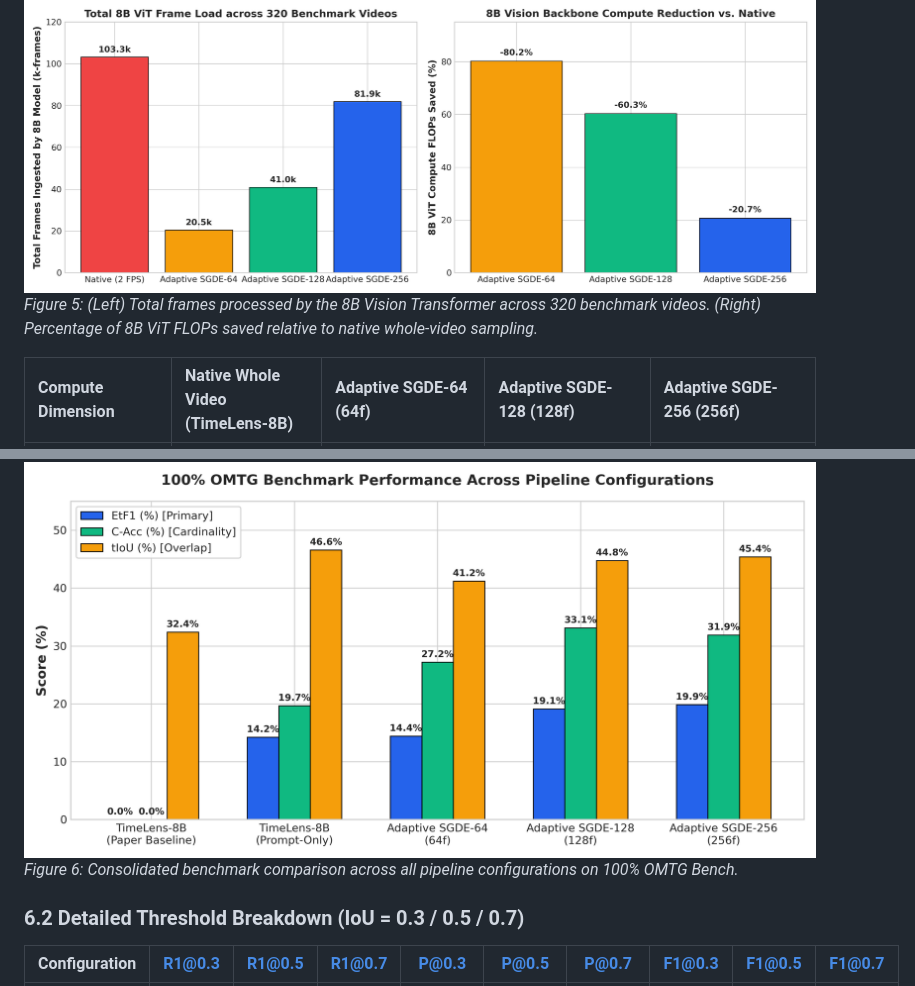
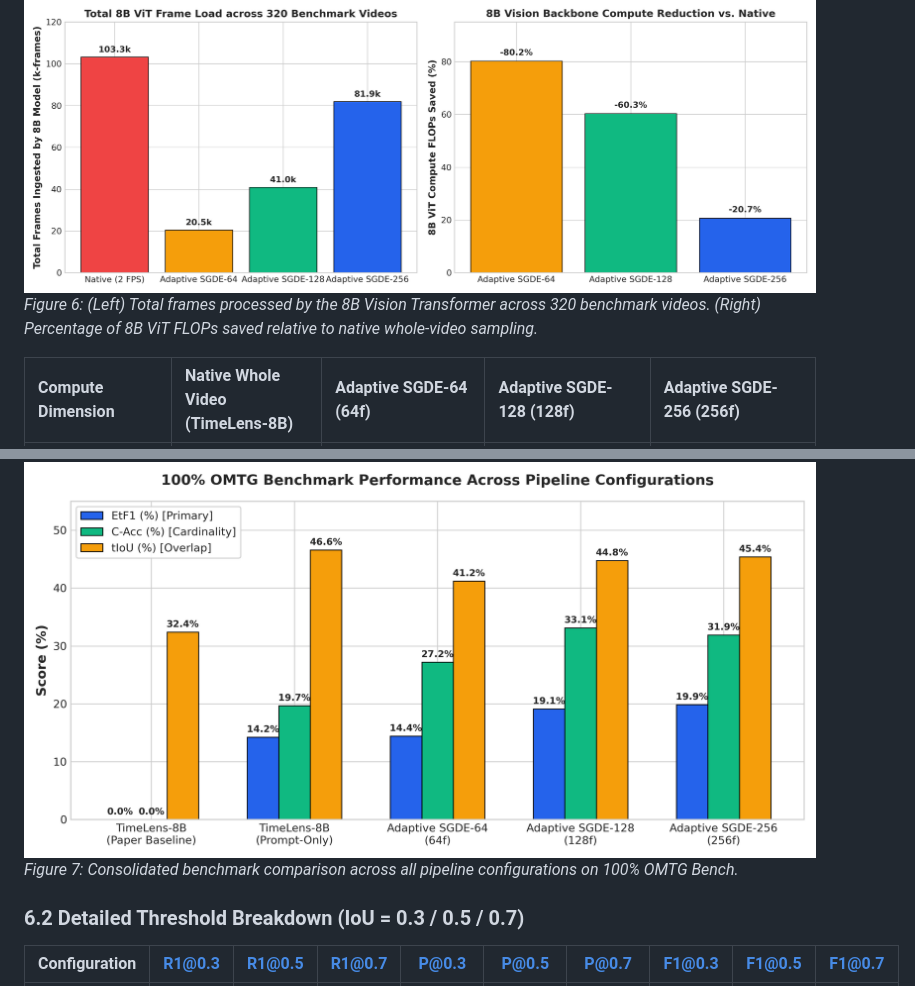
Before and after one commit to TienDat8605/TemporalGroundings, a Markdown page: hybrid_vtg/OMTG_BENCHMARK_AND_METHOD_SUMMARY.md, 2 parts joined by grey strips. Rendered like a GitHub page.

```diff
--- a/hybrid_vtg/OMTG_BENCHMARK_AND_METHOD_SUMMARY.md
+++ b/hybrid_vtg/OMTG_BENCHMARK_AND_METHOD_SUMMARY.md
@@ -203,7 +221,7 @@ Prior methods partitioned videos using rigid, fixed windows (e.g. 20s/6s windows
 ### 4.2 Hardware-Independent Compute Savings Analysis
 
 ![Compute Savings](docs/figures/compute_savings_and_vit_frames.png)
-*Figure 5: (Left) Total frames processed by the 8B Vision Transformer across 320 benchmark videos. (Right) Percentage of 8B ViT FLOPs saved relative to native whole-video sampling.*
+*Figure 6: (Left) Total frames processed by the 8B Vision Transformer across 320 benchmark videos. (Right) Percentage of 8B ViT FLOPs saved relative to native whole-video sampling.*
 
 | Compute Dimension | Native Whole Video (TimeLens-8B) | Adaptive SGDE-64 (64f) | Adaptive SGDE-128 (128f) | Adaptive SGDE-256 (256f) |
 | :--- | :--- | :--- | :--- | :--- |
@@ -238,7 +256,7 @@ To push frame budgets even higher (e.g. $512\text{f}$) without exceeding the 4,0
 | **5** | **TimeLens-8B + Adaptive SGDE-256 (256f)** | `31.88` | `54.55` | `41.82` | `26.35` | **`45.42`** 🏆 | **`19.86`** 🏆 | **`44.11`** 🏆 | `46.85` | `42.92` | `1.81` |
 
 ![Master Comparison](docs/figures/omtg_benchmark_comparison.png)
-*Figure 6: Consolidated benchmark comparison across all pipeline configurations on 100% OMTG Bench.*
+*Figure 7: Consolidated benchmark comparison across all pipeline configurations on 100% OMTG Bench.*
 
 ### 6.2 Detailed Threshold Breakdown (IoU = 0.3 / 0.5 / 0.7)
 
```
Also changed, not shown: other parts of hybrid_vtg/OMTG_BENCHMARK_AND_METHOD_SUMMARY.md (+23 -5 lines), hybrid_vtg/docs/figures/soft_merge_ratio_ablation.png (added).
